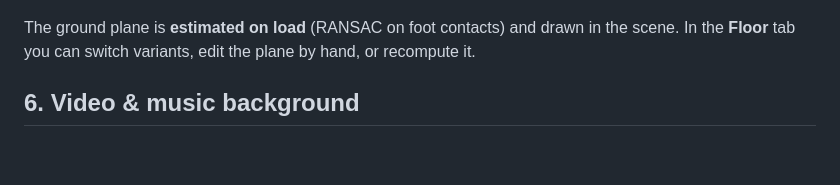
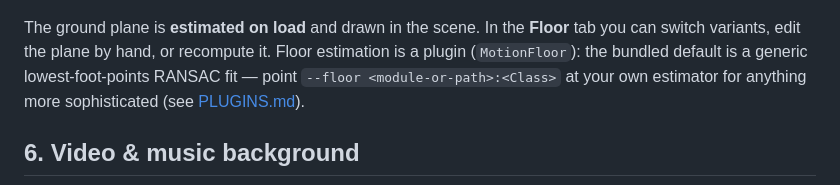
Before and after one commit to melissa-colin/motion-studio, a Markdown page: docs/USAGE.md, the part around the change. Rendered like a GitHub page; blank space fills up the shorter version.

```diff
--- a/docs/USAGE.md
+++ b/docs/USAGE.md
@@ -73,9 +73,11 @@ The bottom-left **Metrics** panel shows reference vs. current values
 
 ![Estimated floor](img/floor.png)
 
-The ground plane is **estimated on load** (RANSAC on foot contacts) and drawn in
-the scene. In the **Floor** tab you can switch variants, edit the plane by hand,
-or recompute it.
+The ground plane is **estimated on load** and drawn in the scene. In the
+**Floor** tab you can switch variants, edit the plane by hand, or recompute it.
+Floor estimation is a plugin (`MotionFloor`): the bundled default is a generic
+lowest-foot-points RANSAC fit — point `--floor <module-or-path>:<Class>` at your
+own estimator for anything more sophisticated (see [PLUGINS.md](PLUGINS.md)).
 
 ## 6. Video & music background
 
```
Also changed, not shown: README.md (+17 -9 lines).
